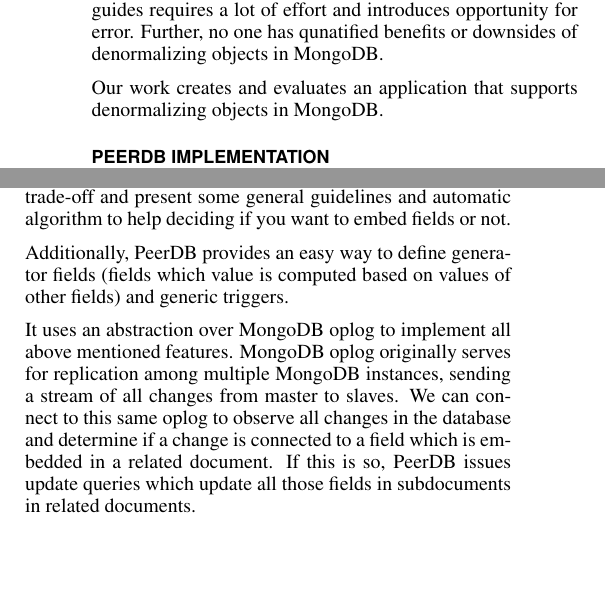
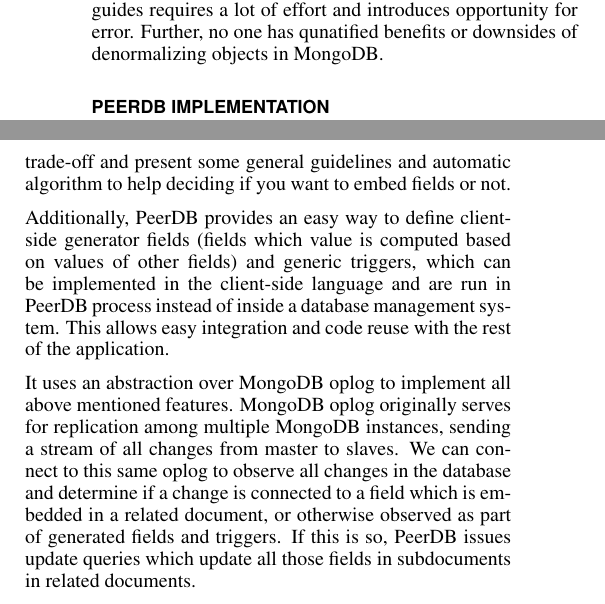
Before and after one commit to aksp/cs262a-paper, a LaTeX document (main.tex, which reads peerdb_description.tex, related_work.tex): two parts of the columns of page 3 of 6, joined at a grey line, cut so that both start at the same text, the shorter picture padded with empty space. Compiled offline with pdfLaTeX.

Commit message:
Small things here and there.

```diff
--- a/peerdb_description.tex
+++ b/peerdb_description.tex
@@ -8,11 +8,11 @@
 Both embedding and indexes make a trade-off between faster read times on an expense of write times.
 In later sections we analyze this trade-off and present some general guidelines and automatic algorithm to help deciding if you want to embed fields or not.
 
-Additionally, PeerDB provides an easy way to define generator fields (fields which value is computed based on values of other fields) and generic triggers.
+Additionally, PeerDB provides an easy way to define client-side generator fields (fields which value is computed based on values of other fields) and generic triggers, which can be implemented in the client-side language and are run in PeerDB process instead of inside a database management system. This allows easy integration and code reuse with the rest of the application.
 
 It uses an abstraction over MongoDB oplog to implement all above mentioned features.
 MongoDB oplog originally serves for replication among multiple MongoDB instances, sending a stream of all changes from master to slaves.
-We can connect to this same oplog to observe all changes in the database and determine if a change is connected to a field which is embedded in a related document.
+We can connect to this same oplog to observe all changes in the database and determine if a change is connected to a field which is embedded in a related document, or otherwise observed as part of generated fields and triggers.
 If this is so, PeerDB issues update queries which update all those fields in subdocuments in related documents.
 
 In this way original queries return immediately.
--- a/related_work.tex
+++ b/related_work.tex
@@ -42,8 +42,6 @@
 Unfortunately, following these guides requires a lot of effort and introduces opportunity for error.
 Further, no one has qunatified benefits or downsides of denormalizing objects in MongoDB.
 
-Our work creates and evaluates an application that supports denormalizing objects in MongoDB.
-
 % indexes and automatic decision
 
 % TODO: Add related work about automatic algorithm
```
Also changed, not shown: introduction.tex (+0 -1 lines).
